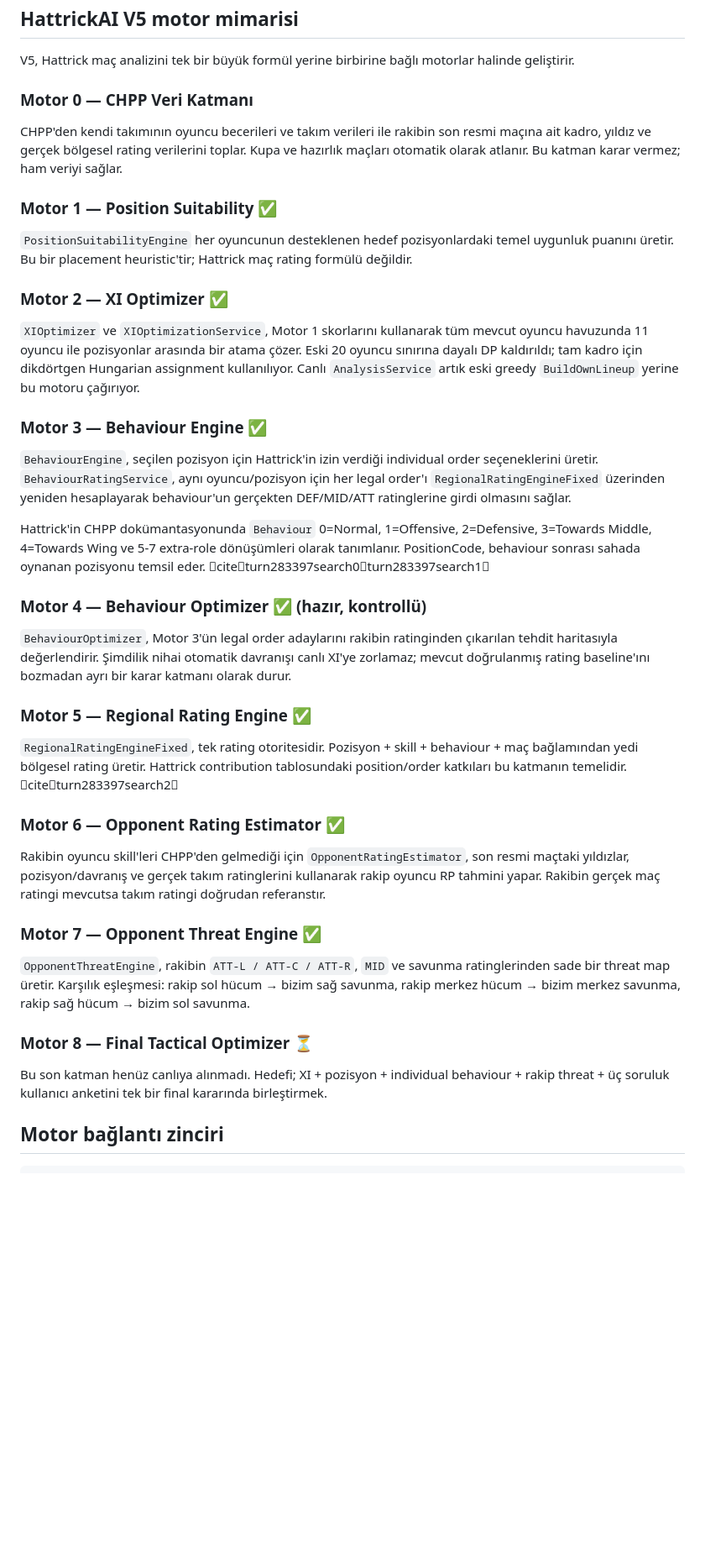
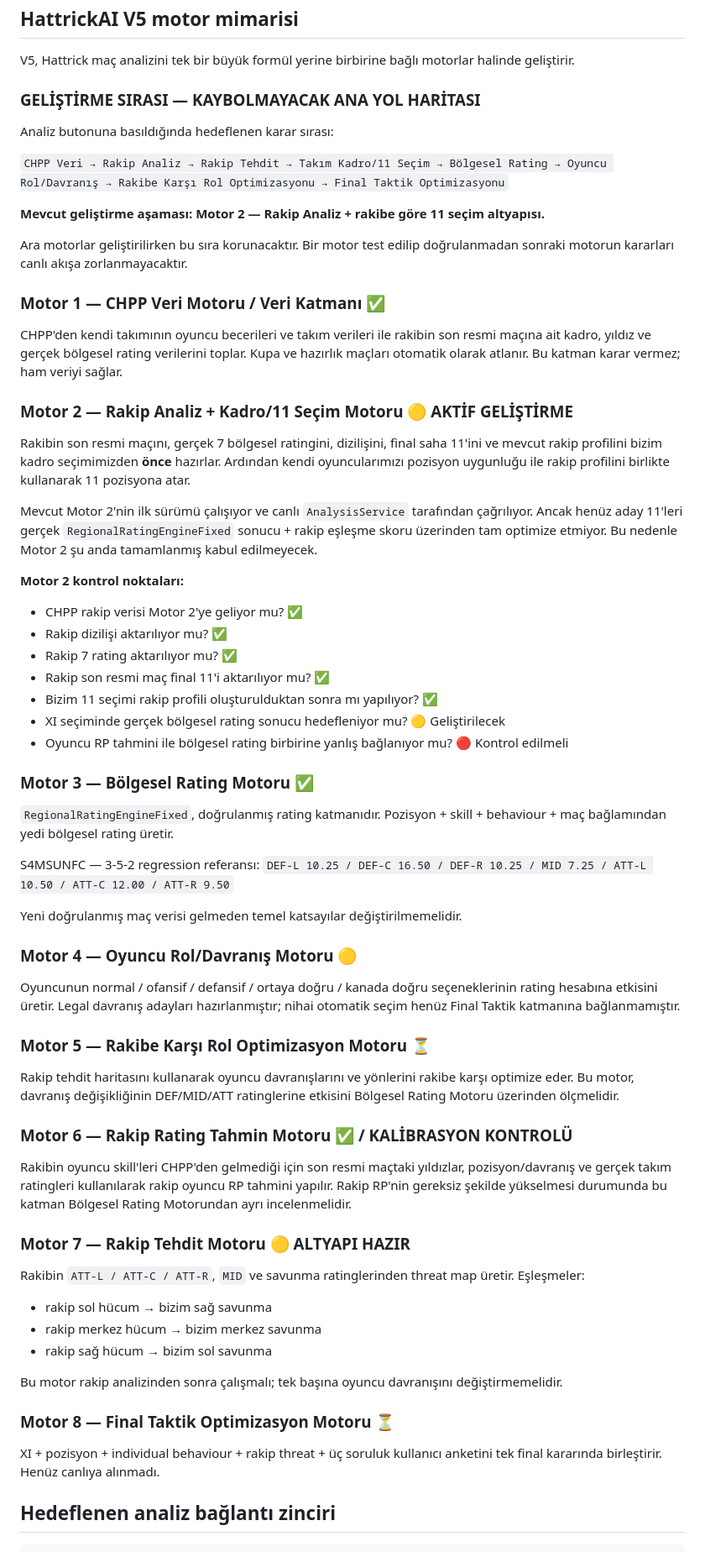
Before and after one commit to dincer552/Res, a Markdown page: README.md, the part around one of its changes. Shown at 84% size. GitHub-like rendering; blank space fills up the shorter version.

Commit message:
document V5 motor roadmap and current Motor 2 stage

````diff
--- a/README.md
+++ b/README.md
@@ -4,35 +4,61 @@
 
 V5, Hattrick maç analizini tek bir büyük formül yerine birbirine bağlı motorlar halinde geliştirir.
 
-### Motor 0 — CHPP Veri Katmanı
+### GELİŞTİRME SIRASI — KAYBOLMAYACAK ANA YOL HARİTASI
+
+Analiz butonuna basıldığında hedeflenen karar sırası:
+
+`CHPP Veri → Rakip Analiz → Rakip Tehdit → Takım Kadro/11 Seçim → Bölgesel Rating → Oyuncu Rol/Davranış → Rakibe Karşı Rol Optimizasyonu → Final Taktik Optimizasyonu`
+
+**Mevcut geliştirme aşaması: Motor 2 — Rakip Analiz + rakibe göre 11 seçim altyapısı.**
+
+Ara motorlar geliştirilirken bu sıra korunacaktır. Bir motor test edilip doğrulanmadan sonraki motorun kararları canlı akışa zorlanmayacaktır.
+
+### Motor 1 — CHPP Veri Motoru / Veri Katmanı ✅
 CHPP'den kendi takımının oyuncu becerileri ve takım verileri ile rakibin son resmi maçına ait kadro, yıldız ve gerçek bölgesel rating verilerini toplar. Kupa ve hazırlık maçları otomatik olarak atlanır. Bu katman karar vermez; ham veriyi sağlar.
 
-### Motor 1 — Position Suitability ✅
-`PositionSuitabilityEngine` her oyuncunun desteklenen hedef pozisyonlardaki temel uygunluk puanını üretir. Bu bir placement heuristic'tir; Hattrick maç rating formülü değildir.
+### Motor 2 — Rakip Analiz + Kadro/11 Seçim Motoru 🟡 AKTİF GELİŞTİRME
+Rakibin son resmi maçını, gerçek 7 bölgesel ratingini, dizilişini, final saha 11'ini ve mevcut rakip profilini bizim kadro seçimimizden **önce** hazırlar. Ardından kendi oyuncularımızı pozisyon uygunluğu ile rakip profilini birlikte kullanarak 11 pozisyona atar.
 
-### Motor 2 — XI Optimizer ✅
-`XIOptimizer` ve `XIOptimizationService`, Motor 1 skorlarını kullanarak tüm mevcut oyuncu havuzunda 11 oyuncu ile pozisyonlar arasında bir atama çözer. Eski 20 oyuncu sınırına dayalı DP kaldırıldı; tam kadro için dikdörtgen Hungarian assignment kullanılıyor. Canlı `AnalysisService` artık eski greedy `BuildOwnLineup` yerine bu motoru çağırıyor.
+Mevcut Motor 2'nin ilk sürümü çalışıyor ve canlı `AnalysisService` tarafından çağrılıyor. Ancak henüz aday 11'leri gerçek `RegionalRatingEngineFixed` sonucu + rakip eşleşme skoru üzerinden tam optimize etmiyor. Bu nedenle Motor 2 şu anda tamamlanmış kabul edilmeyecek.
 
-### Motor 3 — Behaviour Engine ✅
-`BehaviourEngine`, seçilen pozisyon için Hattrick'in izin verdiği individual order seçeneklerini üretir. `BehaviourRatingService`, aynı oyuncu/pozisyon için her legal order'ı `RegionalRatingEngineFixed` üzerinden yeniden hesaplayarak behaviour'un gerçekten DEF/MID/ATT ratinglerine girdi olmasını sağlar.
+**Motor 2 kontrol noktaları:**
+- CHPP rakip verisi Motor 2'ye geliyor mu? ✅
+- Rakip dizilişi aktarılıyor mu? ✅
+- Rakip 7 rating aktarılıyor mu? ✅
+- Rakip son resmi maç final 11'i aktarılıyor mu? ✅
+- Bizim 11 seçimi rakip profili oluşturulduktan sonra mı yapılıyor? ✅
+- XI seçiminde gerçek bölgesel rating sonucu hedefleniyor mu? 🟡 Geliştirilecek
+- Oyuncu RP tahmini ile bölgesel rating birbirine yanlış bağlanıyor mu? 🔴 Kontrol edilmeli
 
-Hattrick'in CHPP dokümantasyonunda `Behaviour` 0=Normal, 1=Offensive, 2=Defensive, 3=Towards Middle, 4=Towards Wing ve 5-7 extra-role dönüşümleri olarak tanımlanır. PositionCode, behaviour sonrası sahada oynanan pozisyonu temsil eder. citeturn283397search0turn283397search1
+### Motor 3 — Bölgesel Rating Motoru ✅
+`RegionalRatingEngineFixed`, doğrulanmış rating katmanıdır. Pozisyon + skill + behaviour + maç bağlamından yedi bölgesel rating üretir.
 
-### Motor 4 — Behaviour Optimizer ✅ (hazır, kontrollü)
-`BehaviourOptimizer`, Motor 3'ün legal order adaylarını rakibin ratinginden çıkarılan tehdit haritasıyla değerlendirir. Şimdilik nihai otomatik davranışı canlı XI'ye zorlamaz; mevcut doğrulanmış rating baseline'ını bozmadan ayrı bir karar katmanı olarak durur.
+S4MSUNFC — 3-5-2 regression referansı:
+`DEF-L 10.25 / DEF-C 16.50 / DEF-R 10.25 / MID 7.25 / ATT-L 10.50 / ATT-C 12.00 / ATT-R 9.50`
 
-### Motor 5 — Regional Rating Engine ✅
-`RegionalRatingEngineFixed`, tek rating otoritesidir. Pozisyon + skill + behaviour + maç bağlamından yedi bölgesel rating üretir. Hattrick contribution tablosundaki position/order katkıları bu katmanın temelidir. citeturn283397search2
+Yeni doğrulanmış maç verisi gelmeden temel katsayılar değiştirilmemelidir.
 
-### Motor 6 — Opponent Rating Estimator ✅
-Rakibin oyuncu skill'leri CHPP'den gelmediği için `OpponentRatingEstimator`, son resmi maçtaki yıldızlar, pozisyon/davranış ve gerçek takım ratinglerini kullanarak rakip oyuncu RP tahmini yapar. Rakibin gerçek maç ratingi mevcutsa takım ratingi doğrudan referanstır.
+### Motor 4 — Oyuncu Rol/Davranış Motoru 🟡
+Oyuncunun normal / ofansif / defansif / ortaya doğru / kanada doğru seçeneklerinin rating hesabına etkisini üretir. Legal davranış adayları hazırlanmıştır; nihai otomatik seçim henüz Final Taktik katmanına bağlanmamıştır.
 
-### Motor 7 — Opponent Threat Engine ✅
-`OpponentThreatEngine`, rakibin `ATT-L / ATT-C / ATT-R`, `MID` ve savunma ratinglerinden sade bir threat map üretir. Karşılık eşleşmesi: rakip sol hücum → bizim sağ savunma, rakip merkez hücum → bizim merkez savunma, rakip sağ hücum → bizim sol savunma.
+### Motor 5 — Rakibe Karşı Rol Optimizasyon Motoru ⏳
+Rakip tehdit haritasını kullanarak oyuncu davranışlarını ve yönlerini rakibe karşı optimize eder. Bu motor, davranış değişikliğinin DEF/MID/ATT ratinglerine etkisini Bölgesel Rating Motoru üzerinden ölçmelidir.
 
-### Motor 8 — Final Tactical Optimizer ⏳
-Bu son katman henüz canlıya alınmadı. Hedefi; XI + pozisyon + individual behaviour + rakip threat + üç soruluk kullanıcı anketini tek bir final kararında birleştirmek.
+### Motor 6 — Rakip Rating Tahmin Motoru ✅ / KALİBRASYON KONTROLÜ
+Rakibin oyuncu skill'leri CHPP'den gelmediği için son resmi maçtaki yıldızlar, pozisyon/davranış ve gerçek takım ratingleri kullanılarak rakip oyuncu RP tahmini yapılır. Rakip RP'nin gereksiz şekilde yükselmesi durumunda bu katman Bölgesel Rating Motorundan ayrı incelenmelidir.
 
-## Motor bağlantı zinciri
+### Motor 7 — Rakip Tehdit Motoru 🟡 ALTYAPI HAZIR
+Rakibin `ATT-L / ATT-C / ATT-R`, `MID` ve savunma ratinglerinden threat map üretir. Eşleşmeler:
+- rakip sol hücum → bizim sağ savunma
+- rakip merkez hücum → bizim merkez savunma
+- rakip sağ hücum → bizim sol savunma
+
+Bu motor rakip analizinden sonra çalışmalı; tek başına oyuncu davranışını değiştirmemelidir.
+
+### Motor 8 — Final Taktik Optimizasyon Motoru ⏳
+XI + pozisyon + individual behaviour + rakip threat + üç soruluk kullanıcı anketini tek final kararında birleştirir. Henüz canlıya alınmadı.
+
+## Hedeflenen analiz bağlantı zinciri
 
 ```text
````
Also changed, not shown: other parts of README.md (+41 -20 lines).
